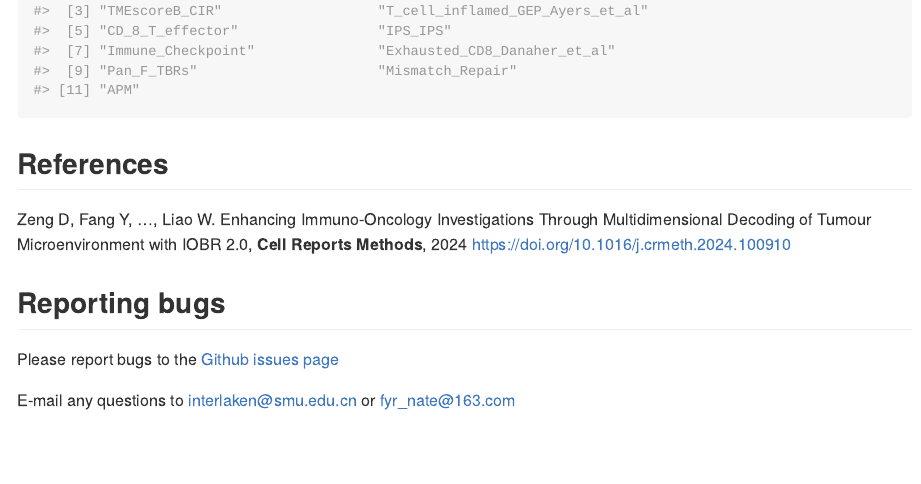
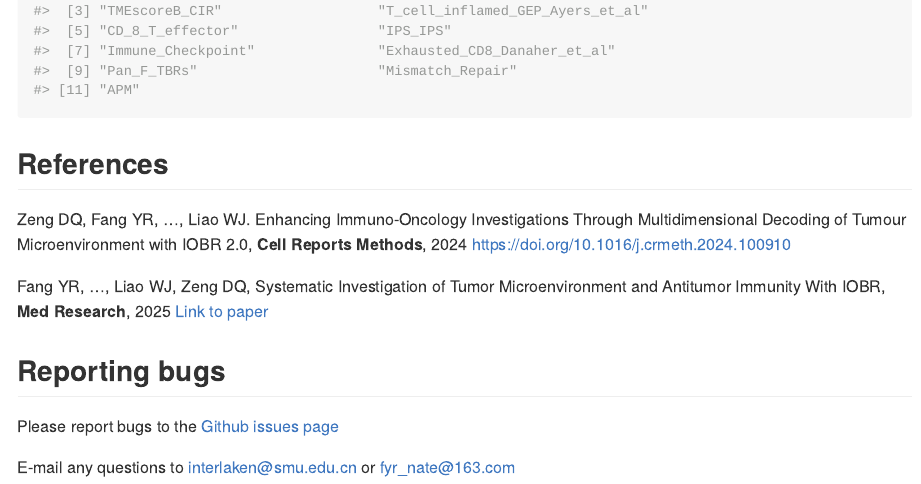
Before and after one commit to IOBR/IOBR, an R Markdown document (README.Rmd): the page in a window 1100 px wide, from 4250 px down. The pictures show the output file README.md that the author committed with the source, drawn offline in the style of GitHub; long lines of code are wrapped.

Commit message:
update README

```diff
--- a/README.Rmd
+++ b/README.Rmd
@@ -112,7 +112,13 @@ sig_group[1:3]
 
 References
 ---------
-Zeng D, Fang Y, …, Liao W. Enhancing Immuno-Oncology Investigations Through Multidimensional Decoding of Tumour Microenvironment with IOBR 2.0, **Cell Reports Methods**, 2024 [https://doi.org/10.1016/j.crmeth.2024.100910](https://doi.org/10.1016/j.crmeth.2024.100910)
+Zeng DQ, Fang YR, …, Liao WJ. Enhancing Immuno-Oncology Investigations Through Multidimensional Decoding of Tumour Microenvironment with IOBR 2.0, **Cell Reports Methods**, 2024 [https://doi.org/10.1016/j.crmeth.2024.100910](https://doi.org/10.1016/j.crmeth.2024.100910)
+
+
+Fang YR, ..., Liao WJ, Zeng DQ, Systematic Investigation of Tumor Microenvironment and
+Antitumor Immunity With IOBR, **Med Research**, 2025
+[Link to paper](https://onlinelibrary.wiley.com/doi/epdf/10.1002/mdr2.70001)
+
 
 Reporting bugs
 ---------
```
Also changed, not shown: README.md.
